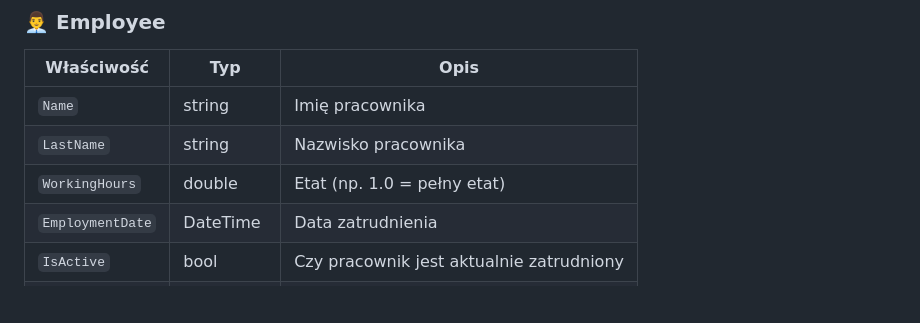
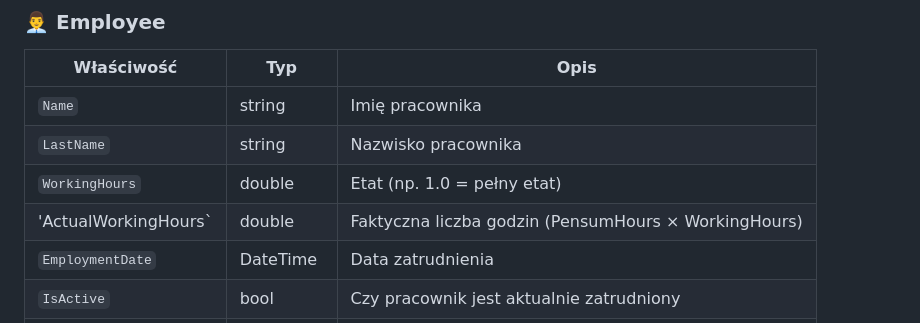
Before and after one commit to ZakensikMyGit/SchoolManager, a Markdown page: README.md, the part around the change. Drawn GitHub-style; blank space fills up the shorter version.

```diff
--- a/README.md
+++ b/README.md
@@ -38,6 +38,7 @@ System zarządzania danymi dla publicznego przedszkola, zbudowany w technologii
 | `Name`            | string      | Imię pracownika |
 | `LastName`        | string      | Nazwisko pracownika |
 | `WorkingHours`    | double      | Etat (np. 1.0 = pełny etat) |
+| 'ActualWorkingHours` | double  | Faktyczna liczba godzin (PensumHours × WorkingHours) |
 | `EmploymentDate`  | DateTime    | Data zatrudnienia |
 | `IsActive`        | bool        | Czy pracownik jest aktualnie zatrudniony |
 | `Position`        | Position    | Stanowisko pracownika |
```
